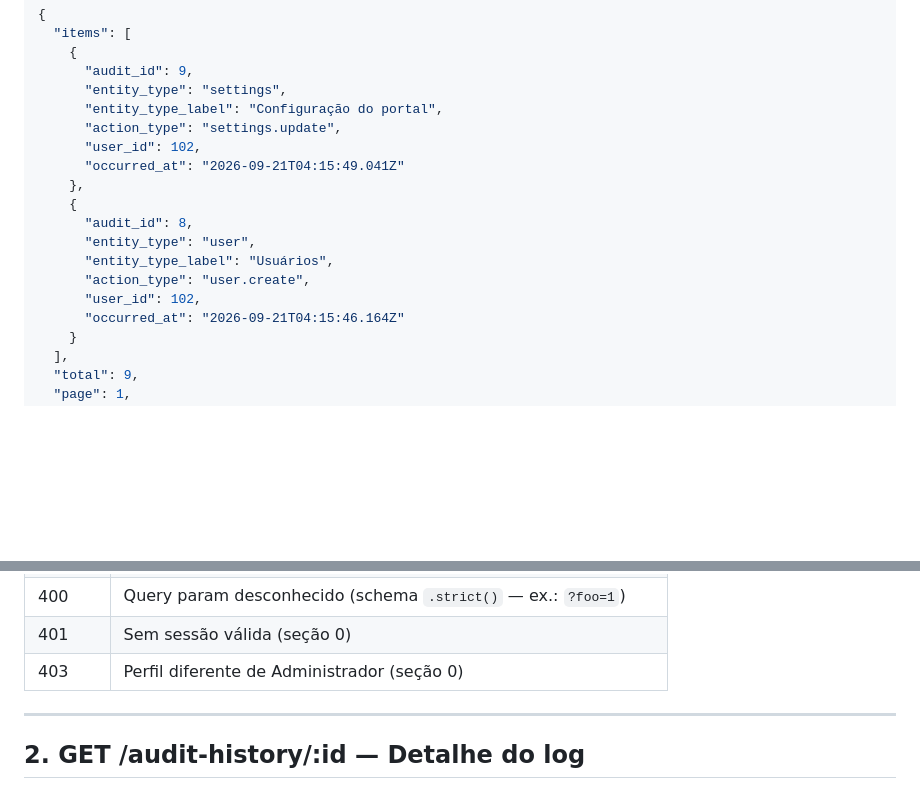
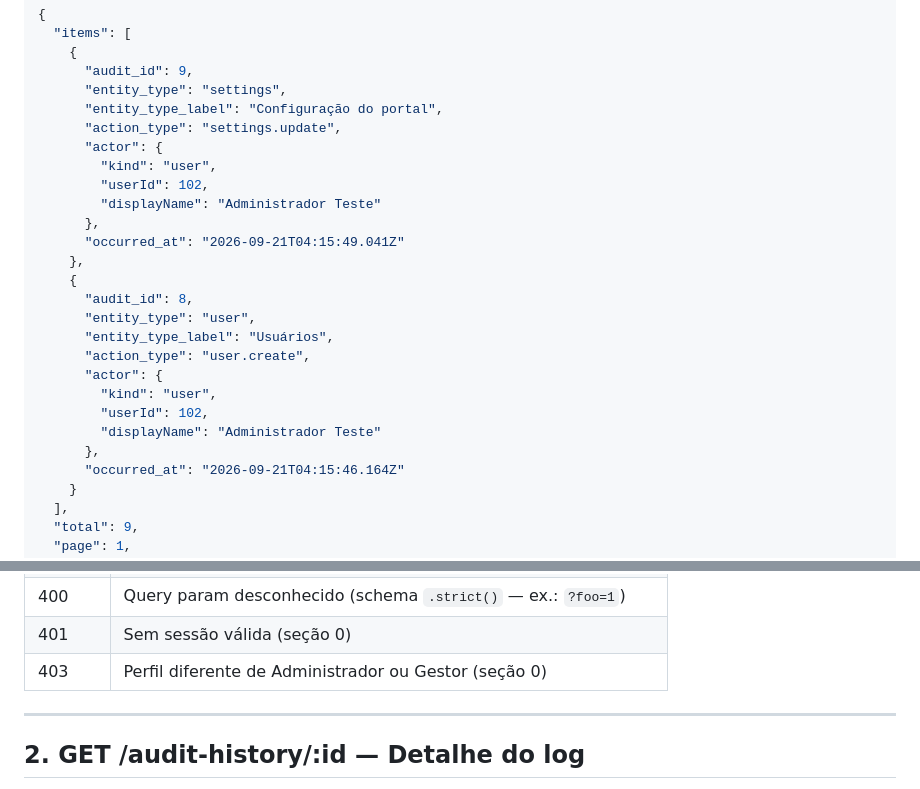
Before and after one commit to NEO-Kaizen/backend, a Markdown page: docs/audit-history-contract.md, 2 parts joined by grey strips. Drawn GitHub-style; blank space fills up the shorter version.

```diff
--- a/docs/audit-history-contract.md
+++ b/docs/audit-history-contract.md
@@ -120,7 +136,11 @@ HTTP/1.1 200 OK
       "entity_type": "settings",
       "entity_type_label": "Configuração do portal",
       "action_type": "settings.update",
-      "user_id": 102,
+      "actor": {
+        "kind": "user",
+        "userId": 102,
+        "displayName": "Administrador Teste"
+      },
       "occurred_at": "2026-09-21T04:15:49.041Z"
     },
     {
@@ -128,7 +148,11 @@ HTTP/1.1 200 OK
       "entity_type": "user",
       "entity_type_label": "Usuários",
       "action_type": "user.create",
-      "user_id": 102,
+      "actor": {
+        "kind": "user",
+        "userId": 102,
+        "displayName": "Administrador Teste"
+      },
       "occurred_at": "2026-09-21T04:15:46.164Z"
     }
   ],
@@ -220,7 +256,7 @@ HTTP/1.1 400 Bad Request
 | 400    | `entityType` fora do catálogo (a mensagem lista os valores válidos) |
 | 400    | Query param desconhecido (schema `.strict()` — ex.: `?foo=1`)       |
 | 401    | Sem sessão válida (seção 0)                                         |
-| 403    | Perfil diferente de Administrador (seção 0)                         |
+| 403    | Perfil diferente de Administrador ou Gestor (seção 0)               |
 
 ---
 
```
Also changed, not shown: other parts of docs/audit-history-contract.md (+63 -26 lines).
